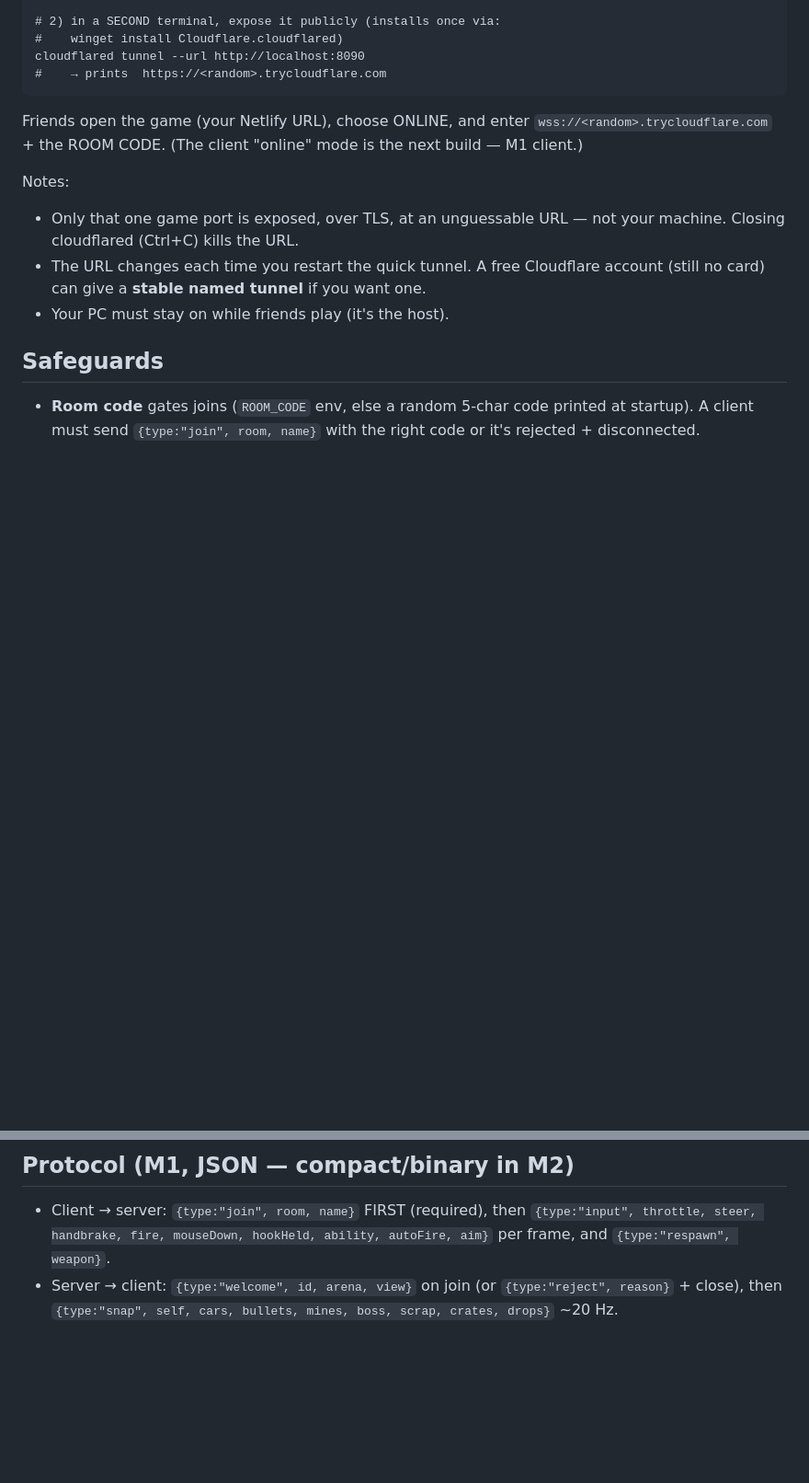
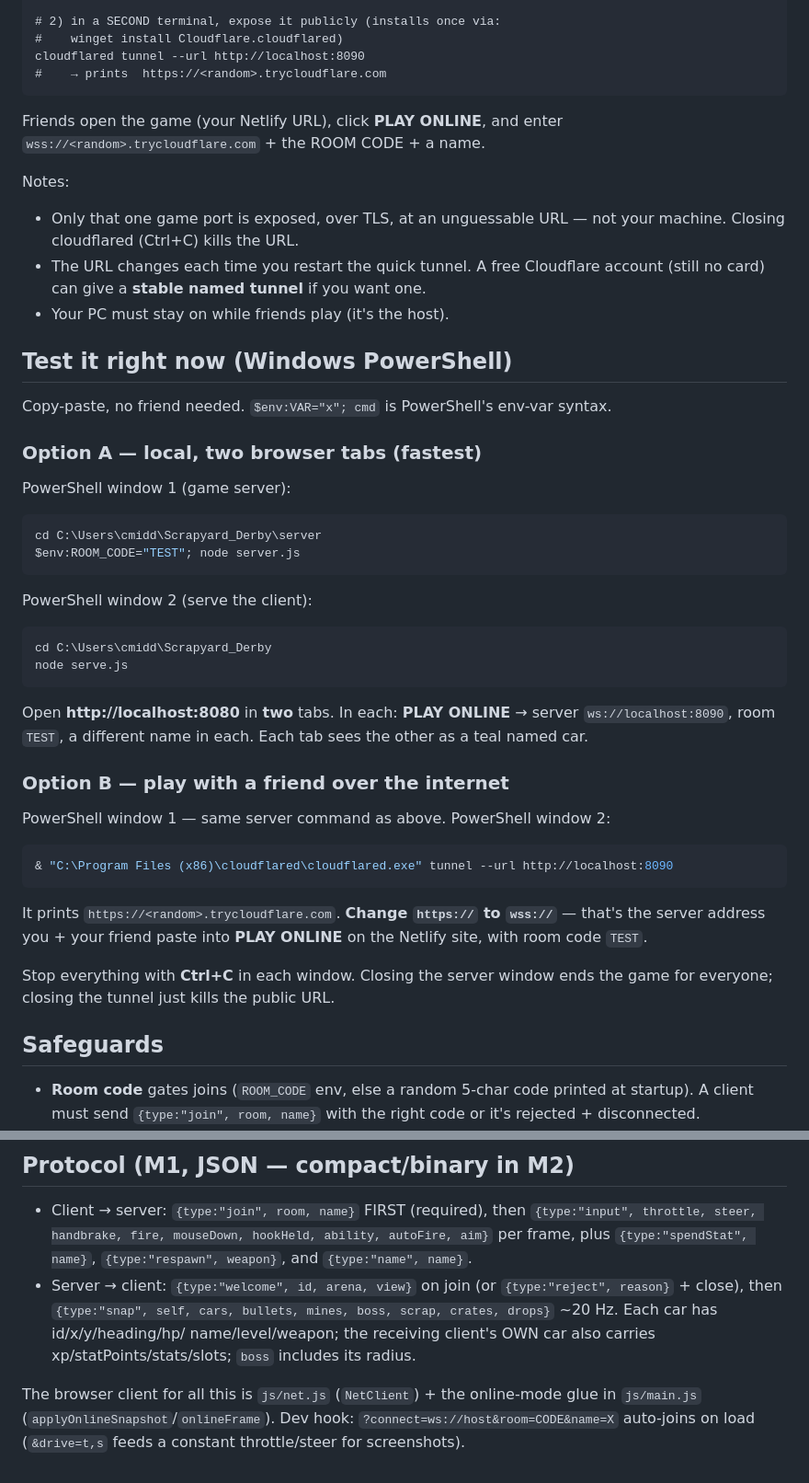
Before and after one commit to cmiddendorp22-cloud/Scrapyard_Derby, a Markdown page: server/README.md, 2 parts joined by grey strips. Shown at 92% size. Drawn GitHub-style; blank space fills up the shorter version.

Commit message:
docs: server README — copy-paste PowerShell test steps + M1 client is live
Co-Authored-By: Claude Opus 4.8 <noreply@anthropic.com>

````diff
--- a/server/README.md
+++ b/server/README.md
@@ -38,9 +38,8 @@ cloudflared tunnel --url http://localhost:8090
 #    → prints  https://<random>.trycloudflare.com
 ```
 
-Friends open the game (your Netlify URL), choose ONLINE, and enter
-`wss://<random>.trycloudflare.com` + the ROOM CODE. (The client "online" mode is
-the next build — M1 client.)
+Friends open the game (your Netlify URL), click **PLAY ONLINE**, and enter
+`wss://<random>.trycloudflare.com` + the ROOM CODE + a name.
 
 Notes:
 - Only that one game port is exposed, over TLS, at an unguessable URL — not your
@@ -48,6 +47,41 @@ Notes:
 - The URL changes each time you restart the quick tunnel. A free Cloudflare
   account (still no card) can give a **stable named tunnel** if you want one.
 - Your PC must stay on while friends play (it's the host).
+
+## Test it right now (Windows PowerShell)
+
+Copy-paste, no friend needed. `$env:VAR="x"; cmd` is PowerShell's env-var syntax.
+
+### Option A — local, two browser tabs (fastest)
+
+PowerShell window 1 (game server):
+```powershell
+cd C:\Users\cmidd\Scrapyard_Derby\server
+$env:ROOM_CODE="TEST"; node server.js
+```
+
+PowerShell window 2 (serve the client):
+```powershell
+cd C:\Users\cmidd\Scrapyard_Derby
+node serve.js
+```
+
+Open **http://localhost:8080** in **two** tabs. In each: **PLAY ONLINE** →
+server `ws://localhost:8090`, room `TEST`, a different name in each. Each tab
+sees the other as a teal named car.
+
+### Option B — play with a friend over the internet
+
+PowerShell window 1 — same server command as above. PowerShell window 2:
+```powershell
+& "C:\Program Files (x86)\cloudflared\cloudflared.exe" tunnel --url http://localhost:8090
+```
+It prints `https://<random>.trycloudflare.com`. **Change `https://` to `wss://`**
+— that's the server address you + your friend paste into **PLAY ONLINE** on the
+Netlify site, with room code `TEST`.
+
+Stop everything with **Ctrl+C** in each window. Closing the server window ends
+the game for everyone; closing the tunnel just kills the public URL.
 
 ## Safeguards
 
@@ -78,7 +112,15 @@ Render / Fly / a VPS). The client stays on Netlify (static); point it at
 
 - Client → server: `{type:"join", room, name}` FIRST (required), then
   `{type:"input", throttle, steer, handbrake, fire, mouseDown, hookHeld,
-  ability, autoFire, aim}` per frame, and `{type:"respawn", weapon}`.
+  ability, autoFire, aim}` per frame, plus `{type:"spendStat", name}`,
+  `{type:"respawn", weapon}`, and `{type:"name", name}`.
 - Server → client: `{type:"welcome", id, arena, view}` on join (or
   `{type:"reject", reason}` + close), then `{type:"snap", self, cars, bullets,
-  mines, boss, scrap, crates, drops}` ~20 Hz.
+  mines, boss, scrap, crates, drops}` ~20 Hz. Each car has id/x/y/heading/hp/
+  name/level/weapon; the receiving client's OWN car also carries
+  xp/statPoints/stats/slots; `boss` includes its radius.
+
+The browser client for all this is `js/net.js` (`NetClient`) + the online-mode
+glue in `js/main.js` (`applyOnlineSnapshot`/`onlineFrame`). Dev hook:
+`?connect=ws://host&room=CODE&name=X` auto-joins on load (`&drive=t,s` feeds a
+constant throttle/steer for screenshots).
````
